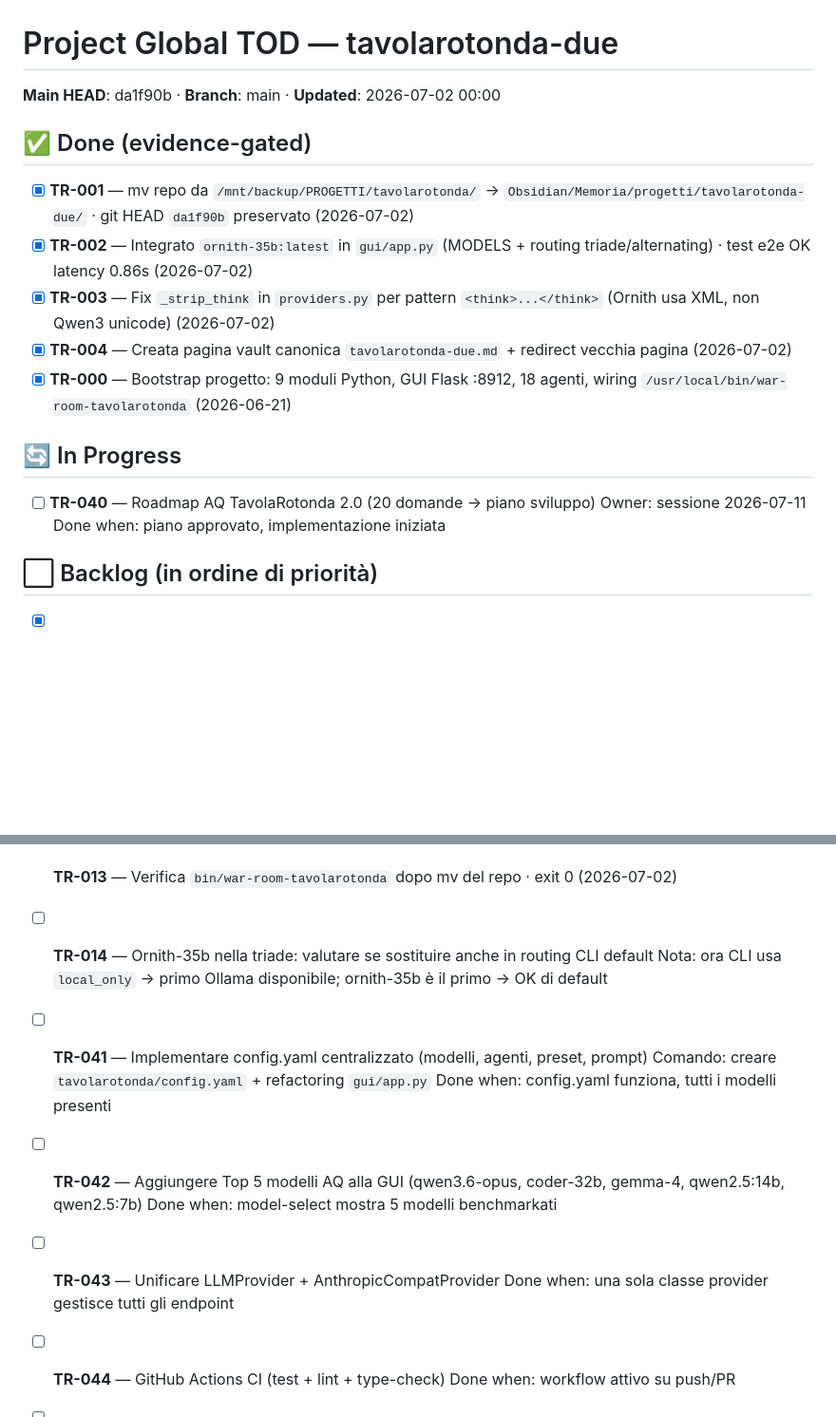
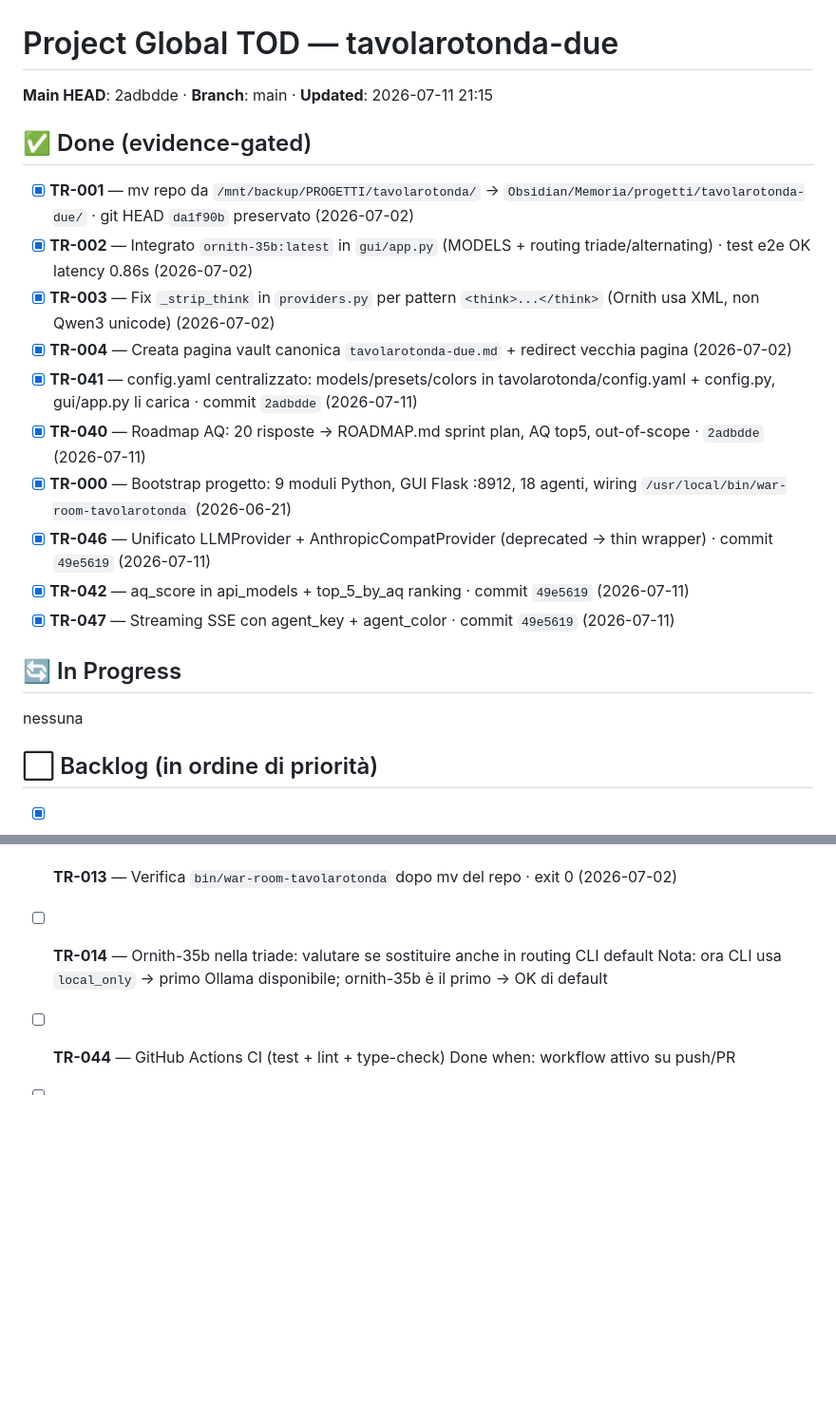
Before and after one commit to eroslifestyle/tavolarotonda, a Markdown page: .claude/PROJECT-TOD.md, 2 parts joined by grey strips. Shown at 95% size. GitHub-like rendering; blank space fills up the shorter version.

Commit message:
chore: PG-TOD — TR-046/042/047 chiusi, TR-044/045/020 backlog

```diff
--- a/.claude/PROJECT-TOD.md
+++ b/.claude/PROJECT-TOD.md
@@ -1,6 +1,6 @@
 # Project Global TOD — tavolarotonda-due
 
-**Main HEAD**: da1f90b · **Branch**: main · **Updated**: 2026-07-02 00:00
+**Main HEAD**: 2adbdde · **Branch**: main · **Updated**: 2026-07-11 21:15
 
 ## ✅ Done (evidence-gated)
 
@@ -8,13 +8,16 @@
 - [x] **TR-002** — Integrato `ornith-35b:latest` in `gui/app.py` (MODELS + routing triade/alternating) · test e2e OK latency 0.86s (2026-07-02)
 - [x] **TR-003** — Fix `_strip_think` in `providers.py` per pattern `<think>...</think>` (Ornith usa XML, non Qwen3 unicode) (2026-07-02)
 - [x] **TR-004** — Creata pagina vault canonica `tavolarotonda-due.md` + redirect vecchia pagina (2026-07-02)
+- [x] **TR-041** — config.yaml centralizzato: models/presets/colors in tavolarotonda/config.yaml + config.py, gui/app.py li carica · commit `2adbdde` (2026-07-11)
+- [x] **TR-040** — Roadmap AQ: 20 risposte → ROADMAP.md sprint plan, AQ top5, out-of-scope · `2adbdde` (2026-07-11)
 - [x] **TR-000** — Bootstrap progetto: 9 moduli Python, GUI Flask :8912, 18 agenti, wiring `/usr/local/bin/war-room-tavolarotonda` (2026-06-21)
+- [x] **TR-046** — Unificato LLMProvider + AnthropicCompatProvider (deprecated → thin wrapper) · commit `49e5619` (2026-07-11)
+- [x] **TR-042** — aq_score in api_models + top_5_by_aq ranking · commit `49e5619` (2026-07-11)
+- [x] **TR-047** — Streaming SSE con agent_key + agent_color · commit `49e5619` (2026-07-11)
 
 ## 🔄 In Progress
 
-- [ ] **TR-040** — Roadmap AQ TavolaRotonda 2.0 (20 domande → piano sviluppo)
-      Owner: sessione 2026-07-11
-      Done when: piano approvato, implementazione iniziata
+nessuna
 
 ## ⬜ Backlog (in ordine di priorità)
 
@@ -25,16 +28,6 @@
 
 - [ ] **TR-014** — Ornith-35b nella triade: valutare se sostituire anche in routing CLI default
       Nota: ora CLI usa `local_only` → primo Ollama disponibile; ornith-35b è il primo → OK di default
-
-- [ ] **TR-041** — Implementare config.yaml centralizzato (modelli, agenti, preset, prompt)
-      Comando: creare `tavolarotonda/config.yaml` + refactoring `gui/app.py`
-      Done when: config.yaml funziona, tutti i modelli presenti
-
-- [ ] **TR-042** — Aggiungere Top 5 modelli AQ alla GUI (qwen3.6-opus, coder-32b, gemma-4, qwen2.5:14b, qwen2.5:7b)
-      Done when: model-select mostra 5 modelli benchmarkati
-
-- [ ] **TR-043** — Unificare LLMProvider + AnthropicCompatProvider
-      Done when: una sola classe provider gestisce tutti gli endpoint
 
 - [ ] **TR-044** — GitHub Actions CI (test + lint + type-check)
       Done when: workflow attivo su push/PR
```
